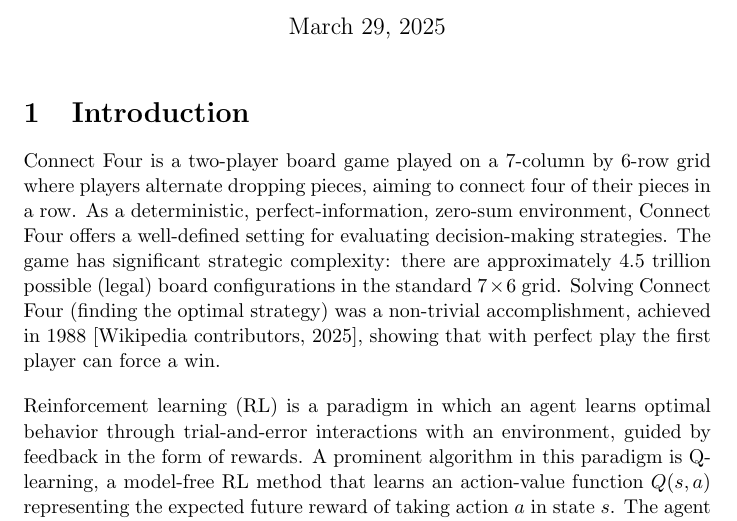
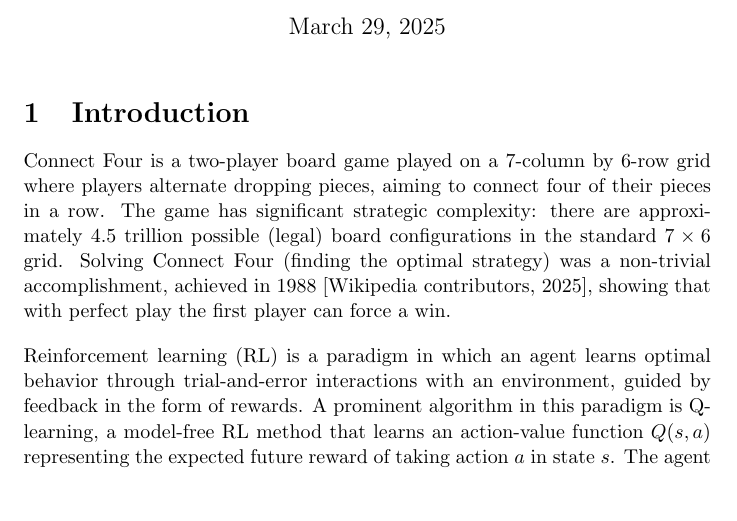
Before and after one commit to Positron11/connect-rl, a LaTeX document (report/main.tex): part of page 1 of 11, cut so that both start at the same text, the shorter picture padded with empty space. Compiled offline with pdfLaTeX.

Commit message:
MINOR CLEANUP

```diff
--- a/report/main.tex
+++ b/report/main.tex
@@ -46,7 +46,7 @@
 
 \section{Introduction}
 
-Connect Four is a two-player board game played on a 7-column by 6-row grid where players alternate dropping pieces, aiming to connect four of their pieces in a row. As a deterministic, perfect-information, zero-sum environment, Connect Four offers a well-defined setting for evaluating decision-making strategies. The game has significant strategic complexity: there are approximately 4.5 trillion possible (legal) board configurations in the standard $7 \times 6$ grid. Solving Connect Four (finding the optimal strategy) was a non-trivial accomplishment, achieved in 1988 \cite{Wiki2025}, showing that with perfect play the first player can force a win.
+Connect Four is a two-player board game played on a 7-column by 6-row grid where players alternate dropping pieces, aiming to connect four of their pieces in a row. The game has significant strategic complexity: there are approximately 4.5 trillion possible (legal) board configurations in the standard $7 \times 6$ grid. Solving Connect Four (finding the optimal strategy) was a non-trivial accomplishment, achieved in 1988 \cite{Wiki2025}, showing that with perfect play the first player can force a win.
 
 Reinforcement learning (RL) is a paradigm in which an agent learns optimal behavior through trial-and-error interactions with an environment, guided by feedback in the form of rewards. A prominent algorithm in this paradigm is Q-learning, a model-free RL method that learns an action-value function $Q(s,a)$ representing the expected future reward of taking action $a$ in state $s$. The agent updates its $Q$-values iteratively as it explores the state space, and under suitable conditions this process converges toward optimal values that define an optimal policy. In a tabular implementation of Q-learning, these values are stored in a Q-table - essentially a lookup table enumerating every possible state-action pair and its learned value. Tabular Q-learning is guaranteed to find an optimal policy in discrete environments given enough exploration. However, it is impractical for games with very large state spaces (like full-size Connect Four) because storing and exploring all possible states becomes infeasible. In such cases, more heuristic approaches or state space reductions are necessary.
 
```
Also changed, not shown: 1 other file.
